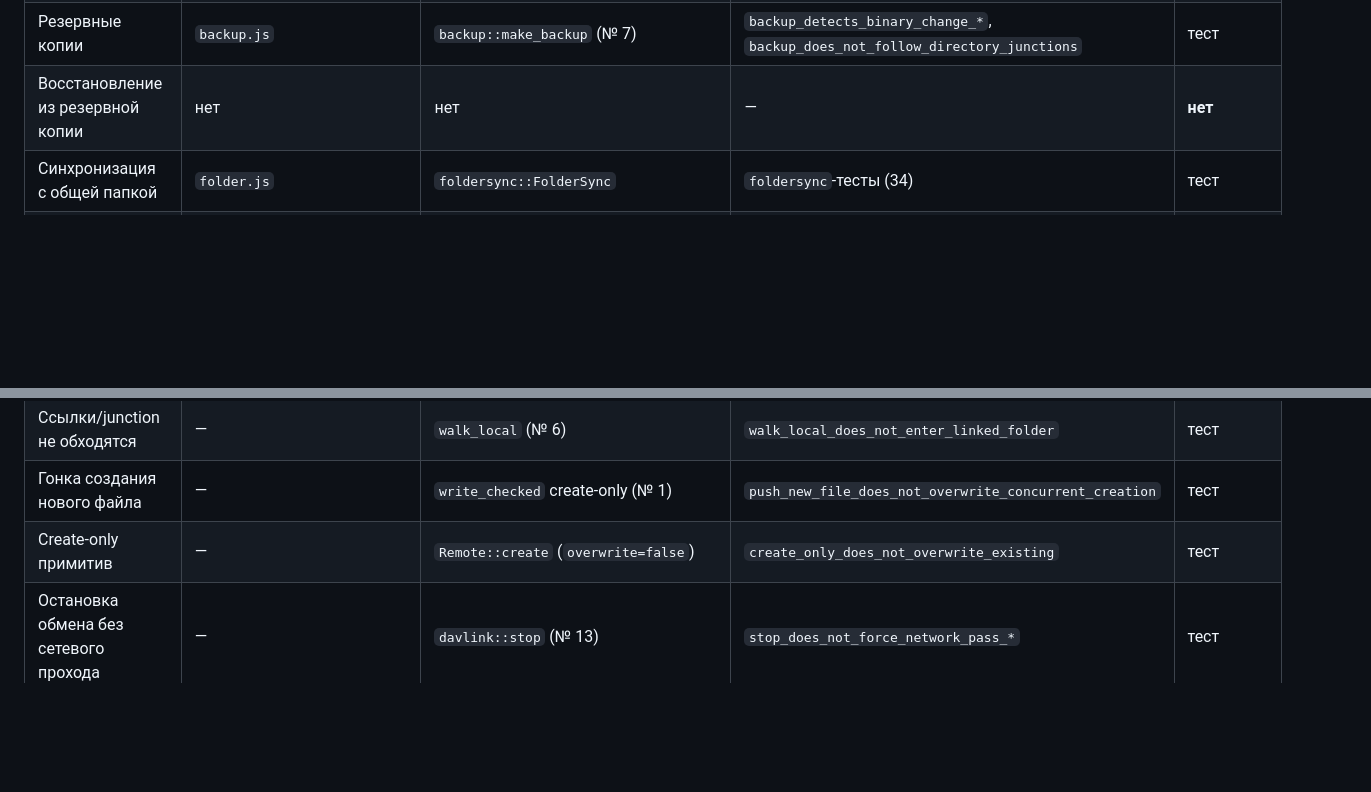
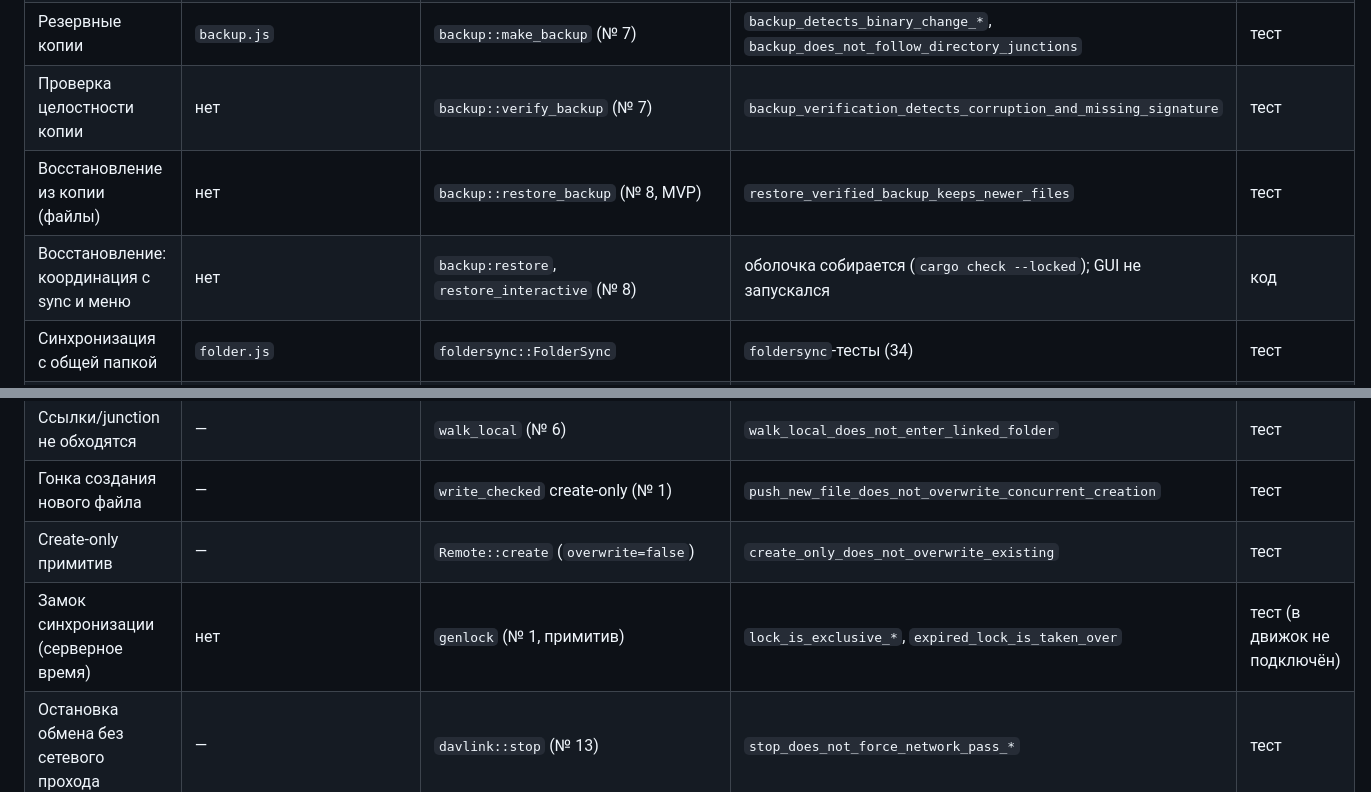
Before and after one commit to shavkynov/kabinet, a Markdown page: experiments/tauri-app/PARITY.md, 2 parts joined by grey strips. Drawn GitHub-style; blank space fills up the shorter version.

Commit message:
docs(tauri): extend parity evidence table with session coverage (task 12)

```diff
--- a/experiments/tauri-app/PARITY.md
+++ b/experiments/tauri-app/PARITY.md
@@ -13,13 +13,16 @@
 | Пустота глав при переносе структуры | — | `foldersync::read_local_opt` (№ 4) | `unreadable_chapter_is_not_treated_as_empty_in_adopt` | тест |
 | Статистика без затирания оригинала | — | `stats::read_days_strict` + `sync_save_lock` (№ 9) | `set_day_words_*` (3 теста) | тест |
 | Резервные копии | `backup.js` | `backup::make_backup` (№ 7) | `backup_detects_binary_change_*`, `backup_does_not_follow_directory_junctions` | тест |
-| Восстановление из резервной копии | нет | нет | — | **нет** |
+| Проверка целостности копии | нет | `backup::verify_backup` (№ 7) | `backup_verification_detects_corruption_and_missing_signature` | тест |
+| Восстановление из копии (файлы) | нет | `backup::restore_backup` (№ 8, MVP) | `restore_verified_backup_keeps_newer_files` | тест |
+| Восстановление: координация с sync и меню | нет | `backup:restore`, `restore_interactive` (№ 8) | оболочка собирается (`cargo check --locked`); GUI не запускался | код |
 | Синхронизация с общей папкой | `folder.js` | `foldersync::FolderSync` | `foldersync`-тесты (34) | тест |
 | Удаление: ошибки чтения/удаления не глушатся | — | `after_local_delete`, `remove_local` (№ 2) | `delete_keeps_cloud_file_*`, `delete_reports_cloud_remove_error`, `local_delete_failure_is_reported_not_hidden` | тест |
 | Неполный список облака не удаляет локальное | — | прямое чтение перед удалением (№ 5) | `incomplete_listing_does_not_delete_local_chapter` | тест |
 | Ссылки/junction не обходятся | — | `walk_local` (№ 6) | `walk_local_does_not_enter_linked_folder` | тест |
 | Гонка создания нового файла | — | `write_checked` create-only (№ 1) | `push_new_file_does_not_overwrite_concurrent_creation` | тест |
 | Create-only примитив | — | `Remote::create` (`overwrite=false`) | `create_only_does_not_overwrite_existing` | тест |
+| Замок синхронизации (серверное время) | нет | `genlock` (№ 1, примитив) | `lock_is_exclusive_*`, `expired_lock_is_taken_over` | тест (в движок не подключён) |
 | Остановка обмена без сетевого прохода | — | `davlink::stop` (№ 13) | `stop_does_not_force_network_pass_*` | тест |
 | Связь проекта (attach/pull/push) | — | `DavLink` | `attach_*`, `sync_now_pulls_*` | тест |
 | Корзина (восстановление карточки) | — | `store::restore_trash` | тест `store` | тест |
```
Also changed, not shown: docs/tauri-release-tasks.md (+2 -0 lines).
